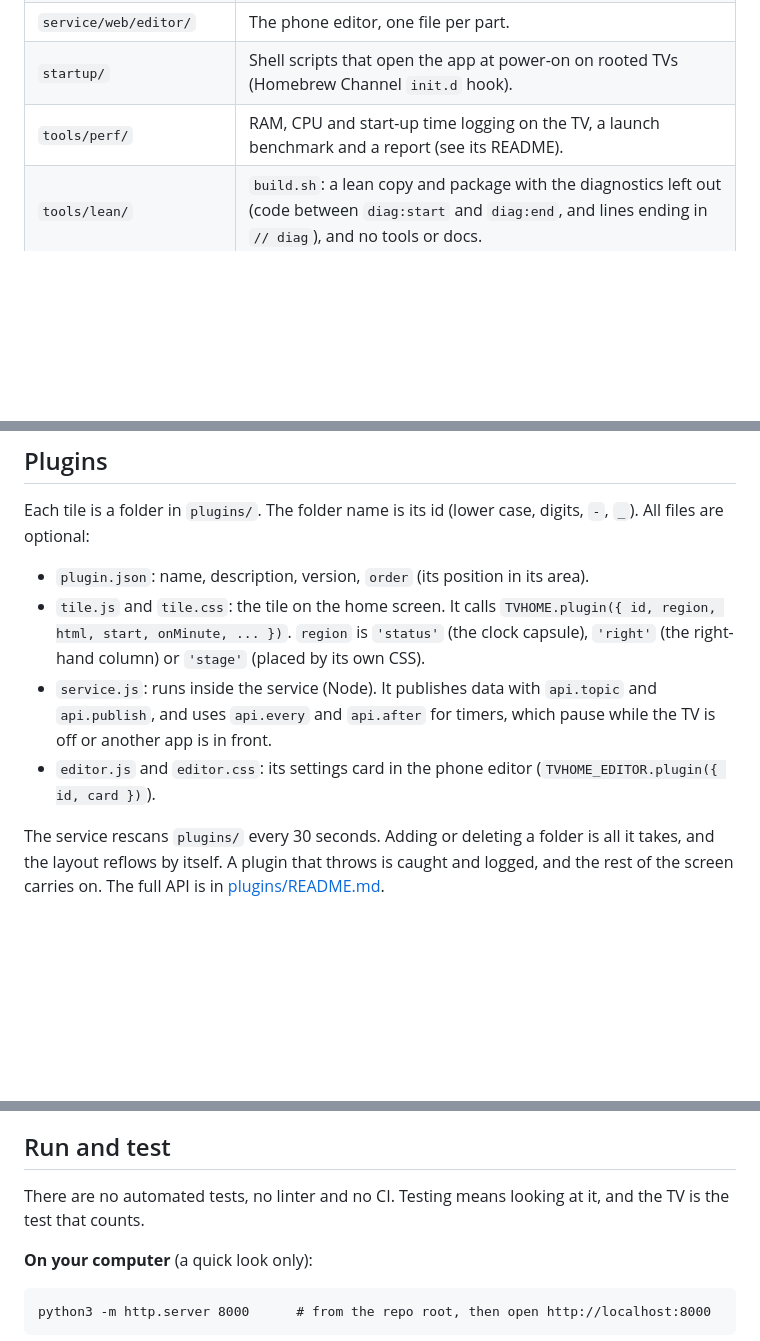
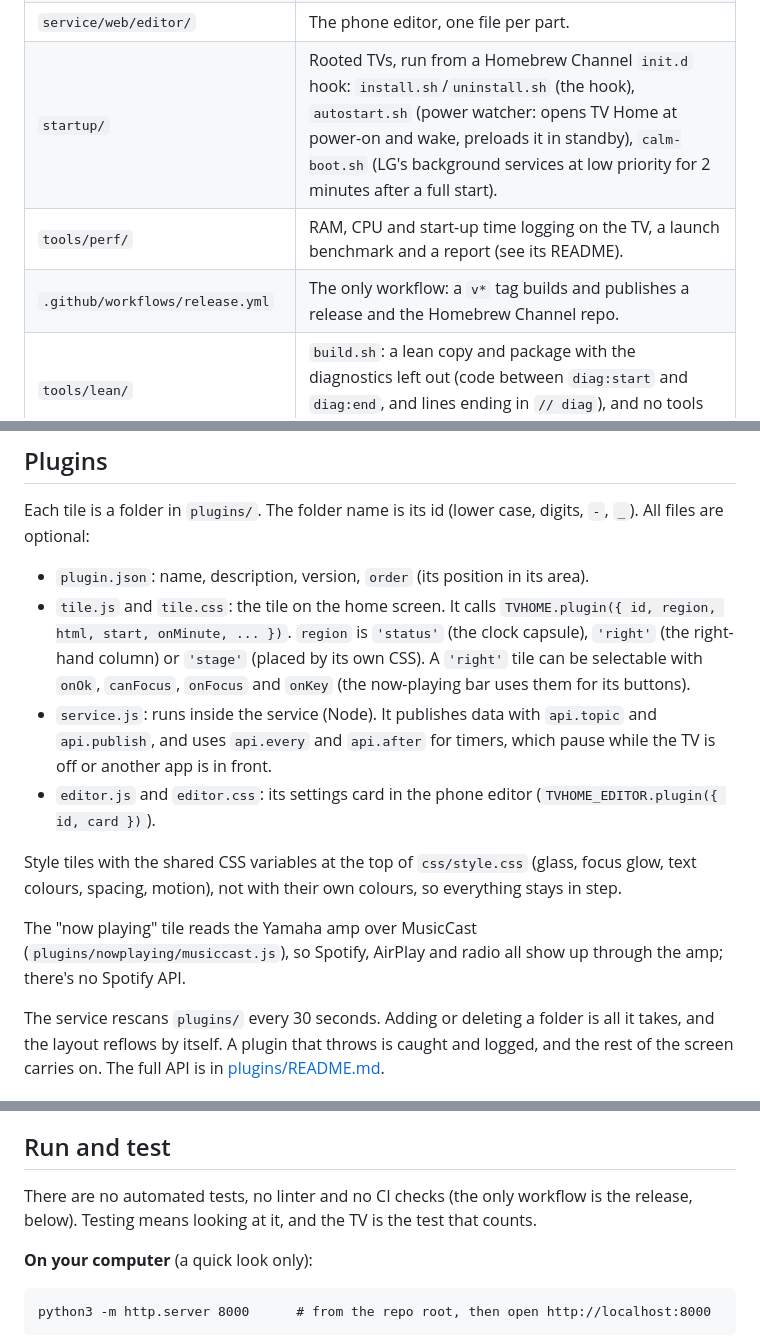
Before and after one commit to geekyboi/web-OSome, a Markdown page: AGENTS.md, 3 parts joined by grey strips. Drawn GitHub-style; blank space fills up the shorter version.

```diff
--- a/AGENTS.md
+++ b/AGENTS.md
@@ -40,8 +40,9 @@ Everything works without the service, with fewer features: the app falls back to
 | `example-plugins/hello/` | The smallest working plugin. Not loaded; copy it into `plugins/` to try it. |
 | `service/service.js`, `service/lib/` | The service: `http` (editor and API), `auth` (password, cookies), `layout`, `plugins`, `luna`, `power` (pauses while the TV is off or another app is in front), `homeassistant`. |
 | `service/web/editor/` | The phone editor, one file per part. |
-| `startup/` | Shell scripts that open the app at power-on on rooted TVs (Homebrew Channel `init.d` hook). |
+| `startup/` | Rooted TVs, run from a Homebrew Channel `init.d` hook: `install.sh`/`uninstall.sh` (the hook), `autostart.sh` (power watcher: opens TV Home at power-on and wake, preloads it in standby), `calm-boot.sh` (LG's background services at low priority for 2 minutes after a full start). |
 | `tools/perf/` | RAM, CPU and start-up time logging on the TV, a launch benchmark and a report (see its README). |
+| `.github/workflows/release.yml` | The only workflow: a `v*` tag builds and publishes a release and the Homebrew Channel repo. |
 | `tools/lean/` | `build.sh`: a lean copy and package with the diagnostics left out (code between `diag:start` and `diag:end`, and lines ending in `// diag`), and no tools or docs. |
 | `tools/hbrepo/` | `make-repo.js`: the Homebrew Channel repository (`apps.json` + manifest) for a release. The release workflow publishes it to GitHub Pages. |
 | `home-assistant/` | Example automations, and an optional extra-apps list kept in Home Assistant. |
@@ -65,9 +66,16 @@ All files are optional:
 - `plugin.json`: name, description, version, `order` (its position in its area).
 - `tile.js` and `tile.css`: the tile on the home screen. It calls `TVHOME.plugin({ id, region, html, start, onMinute, ... })`.
   `region` is `'status'` (the clock capsule), `'right'` (the right-hand column) or `'stage'` (placed by its own CSS).
+  A `'right'` tile can be selectable with `onOk`, `canFocus`, `onFocus` and `onKey` (the now-playing bar uses them for its buttons).
 - `service.js`: runs inside the service (Node). It publishes data with `api.topic` and `api.publish`,
   and uses `api.every` and `api.after` for timers, which pause while the TV is off or another app is in front.
 - `editor.js` and `editor.css`: its settings card in the phone editor (`TVHOME_EDITOR.plugin({ id, card })`).
+
+Style tiles with the shared CSS variables at the top of `css/style.css` (glass, focus glow, text
+colours, spacing, motion), not with their own colours, so everything stays in step.
+
+The "now playing" tile reads the Yamaha amp over MusicCast (`plugins/nowplaying/musiccast.js`),
+so Spotify, AirPlay and radio all show up through the amp; there's no Spotify API.
 
 The service rescans `plugins/` every 30 seconds. Adding or deleting a folder is all it
 takes, and the layout reflows by itself. A plugin that throws is caught and logged, and
@@ -85,8 +93,8 @@ the rest of the screen carries on. The full API is in [plugins/README.md](plugin
 
 ## Run and test
 
-There are no automated tests, no linter and no CI. Testing means looking at it, and the
-TV is the test that counts.
+There are no automated tests, no linter and no CI checks (the only workflow is the release,
+below). Testing means looking at it, and the TV is the test that counts.
 
 **On your computer** (a quick look only):
 
```
Also changed, not shown: other parts of AGENTS.md (+49 -1 lines), README.md (+10 -26 lines), docs/GUIDE.md (+1 -0 lines).
